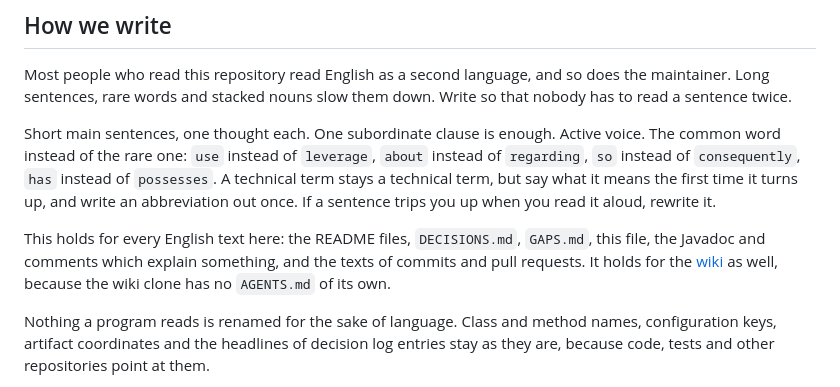
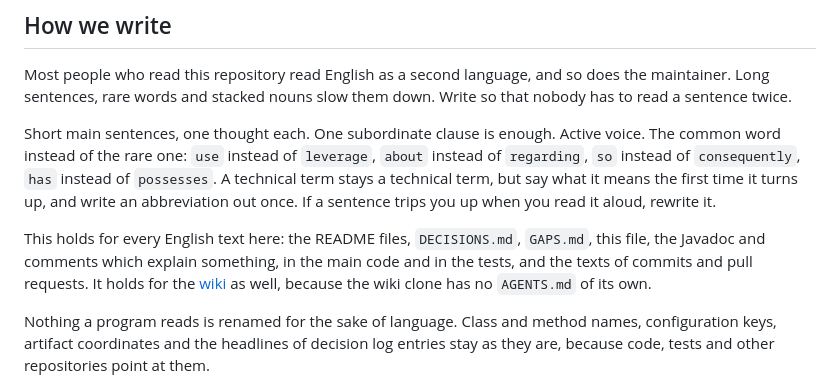
Before and after one commit to vanillabp/process-engine-api-adapter, a Markdown page: AGENTS.md, the part around the change. Drawn GitHub-style.

```diff
--- a/AGENTS.md
+++ b/AGENTS.md
@@ -58,9 +58,10 @@ stays a technical term, but say what it means the first time it turns up, and wr
 abbreviation out once. If a sentence trips you up when you read it aloud, rewrite it.
 
 This holds for every English text here: the README files, `DECISIONS.md`, `GAPS.md`, this file,
-the Javadoc and comments which explain something, and the texts of commits and pull requests. It
-holds for the [wiki](https://github.com/vanillabp/process-engine-api-adapter/wiki) as well, because
-the wiki clone has no `AGENTS.md` of its own.
+the Javadoc and comments which explain something, in the main code and in the tests, and the
+texts of commits and pull requests. It holds for the
+[wiki](https://github.com/vanillabp/process-engine-api-adapter/wiki) as well, because the wiki
+clone has no `AGENTS.md` of its own.
 
 Nothing a program reads is renamed for the sake of language. Class and method names,
 configuration keys, artifact coordinates and the headlines of decision log entries stay as
```
Also changed, not shown: CONTRIBUTING.md (+4 -4 lines).
